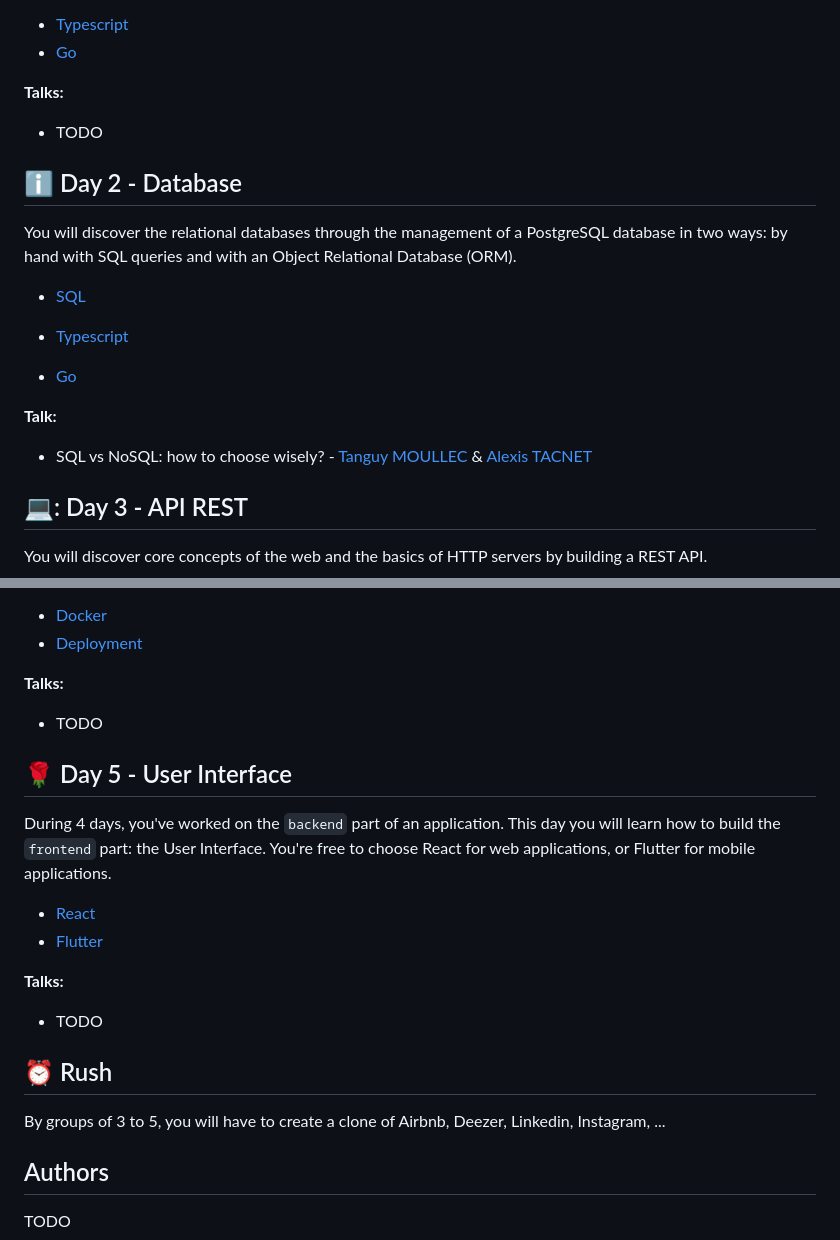
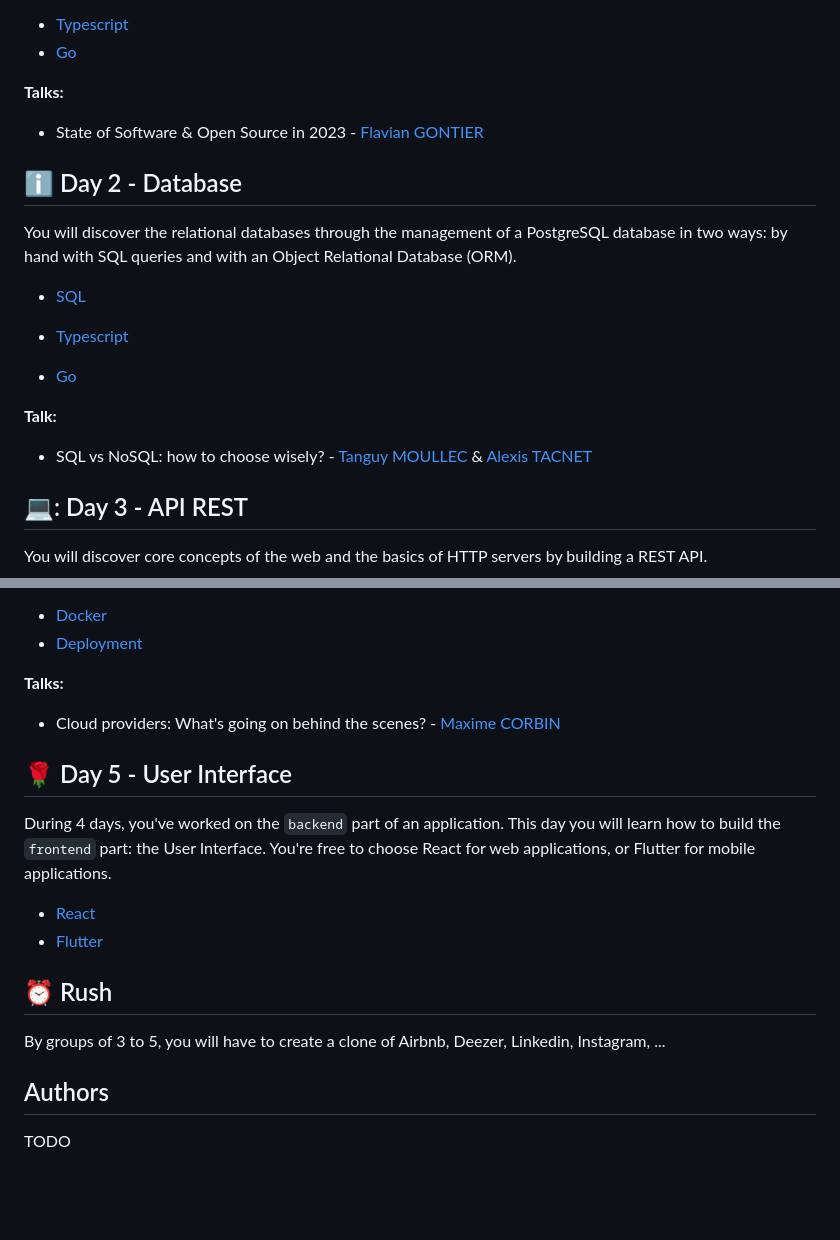
Before and after one commit to PoCInnovation/Pool2023, a Markdown page: Software/README.md, 2 parts joined by grey strips. Rendered like a GitHub page; blank space fills up the shorter version.

Commit message:
feat: README talks

```diff
--- a/Software/README.md
+++ b/Software/README.md
@@ -20,7 +20,7 @@ This choice will organize your week. You will learn something new in the chosen
 - [Go](./day01/Go/)
 
 **Talks:**
-- TODO
+- State of Software & Open Source in 2023 - [Flavian GONTIER](https://www.linkedin.com/in/flavian-gontier-44999a133) <!-- markdown-link-check-disable-line -->
 
 
 ## ℹ️ Day 2 - Database
@@ -56,7 +56,8 @@ In the second part, you'll discover how to deploy a project in production and se
 - [Deployment](./day04/2%20-%20Deployment)
 
 **Talks:**
-- TODO
+- Cloud providers: What's going on behind the scenes? - [Maxime CORBIN](https://www.linkedin.com/in/maxime-corbin) <!-- markdown-link-check-disable-line -->
+
 
 ## 🌹 Day 5 - User Interface
 
@@ -65,12 +66,11 @@ During 4 days, you've worked on the `backend` part of an application. This day y
 - [React](./day05/React/)
 - [Flutter](./day05/Flutter/)
 
-**Talks:**
-- TODO
 
 ## ⏰ Rush
 
 By groups of 3 to 5, you will have to create a clone of Airbnb, Deezer, Linkedin, Instagram, ...
+
 
 ## Authors
 TODO
```
Also changed, not shown: other parts of Software/README.md (+1 -1 lines).
